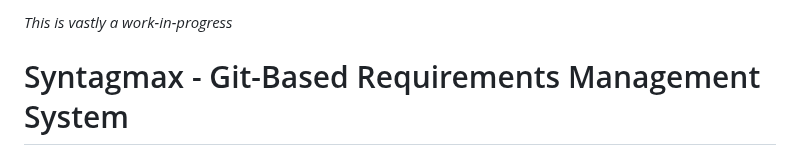
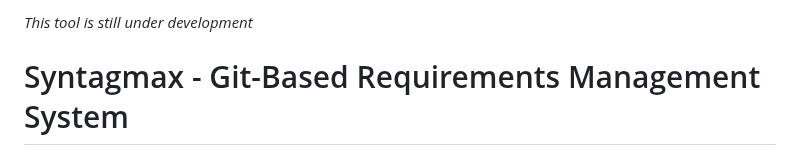
Before and after one commit to flyvercity/syntagmax, a Markdown page: README.md, the part around the change. Rendered like a GitHub page.

Commit message:
Update README to reflect development status

```diff
--- a/README.md
+++ b/README.md
@@ -1,4 +1,4 @@
-*This is vastly a work-in-progress*
+*This tool is still under development*
 
 # Syntagmax - Git-Based Requirements Management System
 
```
